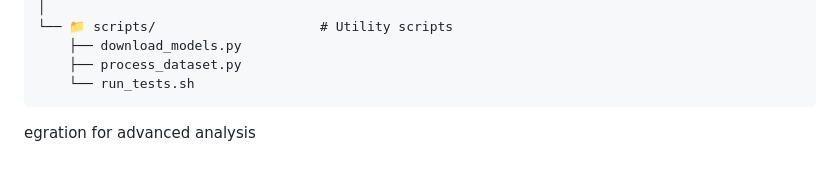
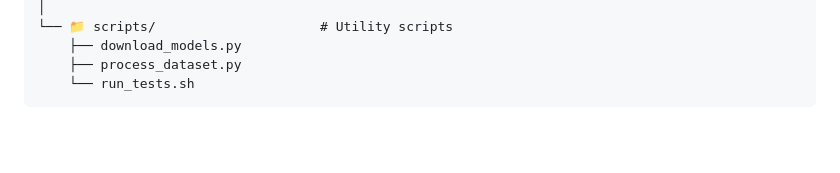
Before and after one commit to theparvmahajan/legal-ai-contract-analyzer, a Markdown page: README.md, the part around the change. Rendered like a GitHub page; blank space fills up the shorter version.

````diff
--- a/README.md
+++ b/README.md
@@ -624,6 +624,3 @@ legal_ai_contract_analyzer/
     ├── process_dataset.py
     └── run_tests.sh
 ```
-
-
-egration for advanced analysis
````
